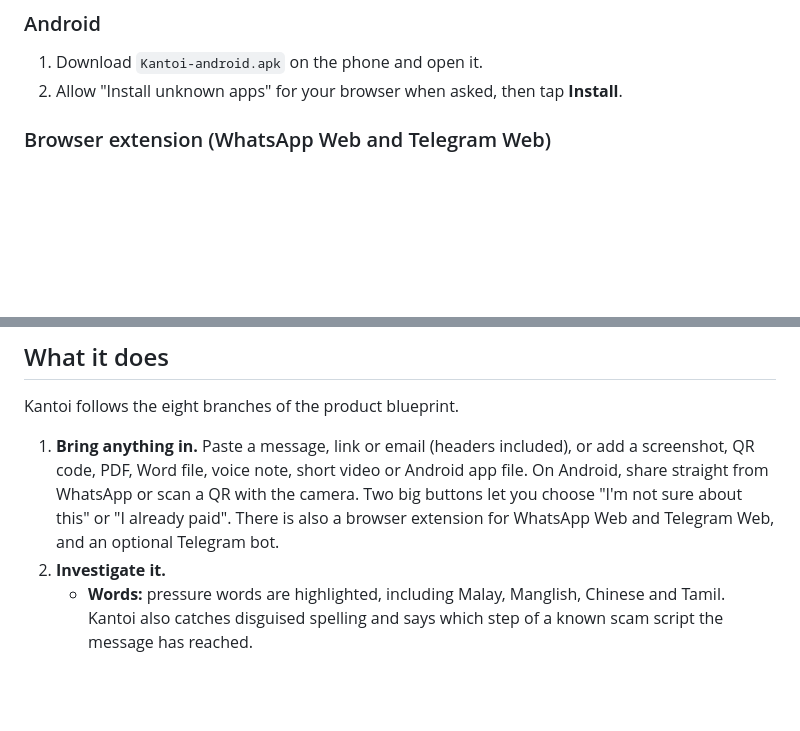
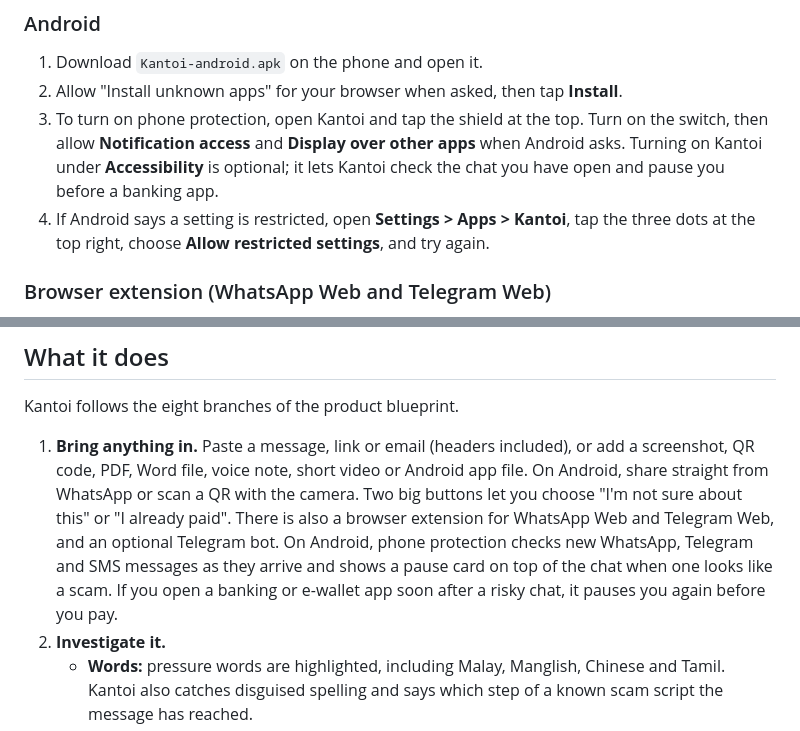
Before and after one commit to itzjayden04/hackai_kantoi, a Markdown page: README.md, 2 parts joined by grey strips. Drawn GitHub-style; blank space fills up the shorter version.

Commit message:
README: how to turn on phone protection on Android

```diff
--- a/README.md
+++ b/README.md
@@ -26,6 +26,8 @@ AI is built in. No account, API key or extra software is needed.
 
 1. Download `Kantoi-android.apk` on the phone and open it.
 2. Allow "Install unknown apps" for your browser when asked, then tap **Install**.
+3. To turn on phone protection, open Kantoi and tap the shield at the top. Turn on the switch, then allow **Notification access** and **Display over other apps** when Android asks. Turning on Kantoi under **Accessibility** is optional; it lets Kantoi check the chat you have open and pause you before a banking app.
+4. If Android says a setting is restricted, open **Settings > Apps > Kantoi**, tap the three dots at the top right, choose **Allow restricted settings**, and try again.
 
 ### Browser extension (WhatsApp Web and Telegram Web)
 
@@ -39,7 +41,7 @@ AI is built in. No account, API key or extra software is needed.
 
 Kantoi follows the eight branches of the product blueprint.
 
-1. **Bring anything in.** Paste a message, link or email (headers included), or add a screenshot, QR code, PDF, Word file, voice note, short video or Android app file. On Android, share straight from WhatsApp or scan a QR with the camera. Two big buttons let you choose "I'm not sure about this" or "I already paid". There is also a browser extension for WhatsApp Web and Telegram Web, and an optional Telegram bot.
+1. **Bring anything in.** Paste a message, link or email (headers included), or add a screenshot, QR code, PDF, Word file, voice note, short video or Android app file. On Android, share straight from WhatsApp or scan a QR with the camera. Two big buttons let you choose "I'm not sure about this" or "I already paid". There is also a browser extension for WhatsApp Web and Telegram Web, and an optional Telegram bot. On Android, phone protection checks new WhatsApp, Telegram and SMS messages as they arrive and shows a pause card on top of the chat when one looks like a scam. If you open a banking or e-wallet app soon after a risky chat, it pauses you again before you pay.
 2. **Investigate it.**
    - **Words:** pressure words are highlighted, including Malay, Manglish, Chinese and Tamil. Kantoi also catches disguised spelling and says which step of a known scam script the message has reached.
    - **Links:** every redirect is followed in a locked-down way, and each hop shows its domain age, certificate, hosting country, brand look-alike checks and the login form on the page. Kantoi also checks whether the page shows phone visitors something different, and looks the link up in safety lists.
```
